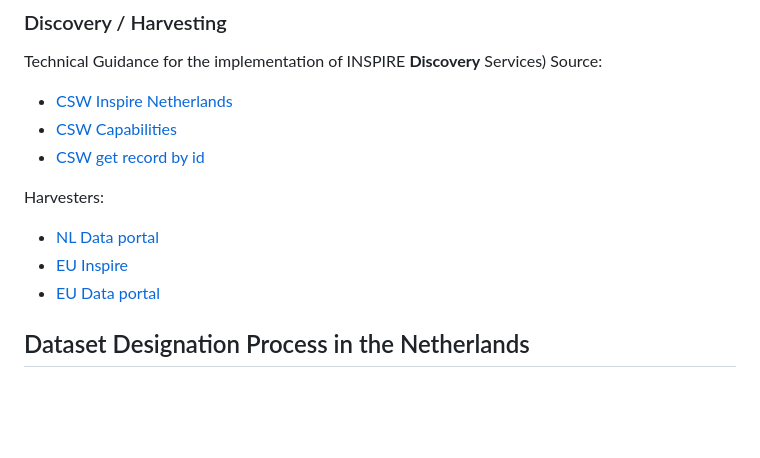
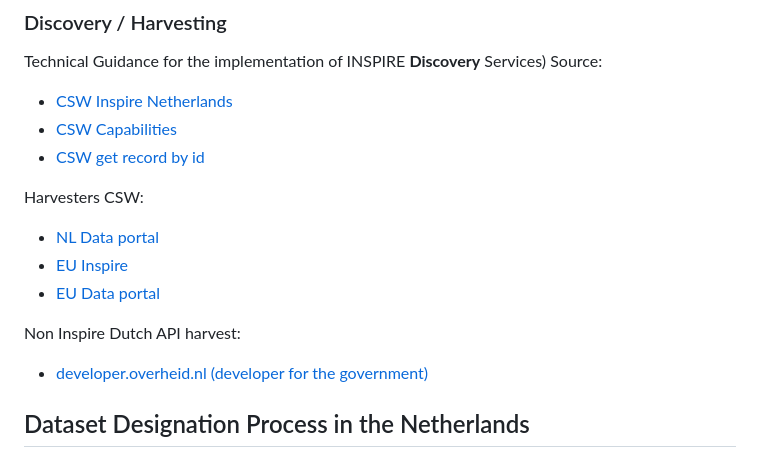
Before and after one commit to JLSchaap/JLSchaap.github.io, a Markdown page: README.md, the part around the change. Rendered like a GitHub page; blank space fills up the shorter version.

Commit message:
Update README with new harvesters information
Added new sections for Harvesters CSW and Non Inspire Dutch API harvest in the README.

```diff
--- a/README.md
+++ b/README.md
@@ -46,11 +46,15 @@ Source:
 * [CSW Capabilities](https://nationaalgeoregister.nl/geonetwork/srv/dut/csw-inspire?request=GetCapabilities&Service=CSW&Version=2.0.1)
 * [CSW get record by id](https://nationaalgeoregister.nl/geonetwork/srv/dut/csw-inspire?service=CSW&version=2.0.2&request=GetRecordById&outputschema=http://www.isotc211.org/2005/gmd&elementsetname=full&id=e80ad426-1392-4349-9f80-14dae5f1bf57#MD_DataIdentification)
 
-Harvesters:
+Harvesters CSW:
 
 * [NL Data portal](https://data.overheid.nl/)
 * [EU Inspire](https://inspire-geoportal.ec.europa.eu/)
 * [EU Data portal](https://data.europa.eu/)
+
+Non Inspire Dutch API harvest:
+* [developer.overheid.nl (developer for the government)](https://apis.developer.overheid.nl/apis/?organisation=https://www.pdok.nl)
+
 
 ## Dataset Designation Process in the Netherlands
 
```
